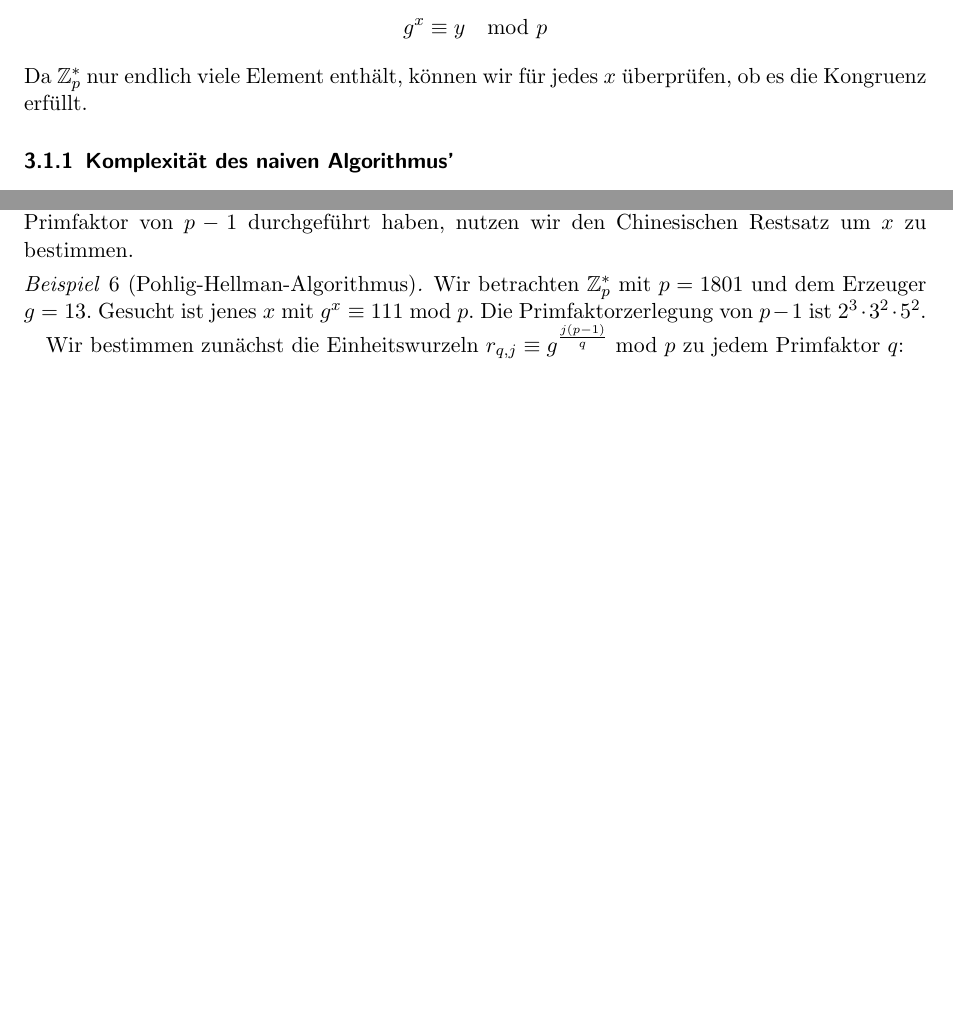
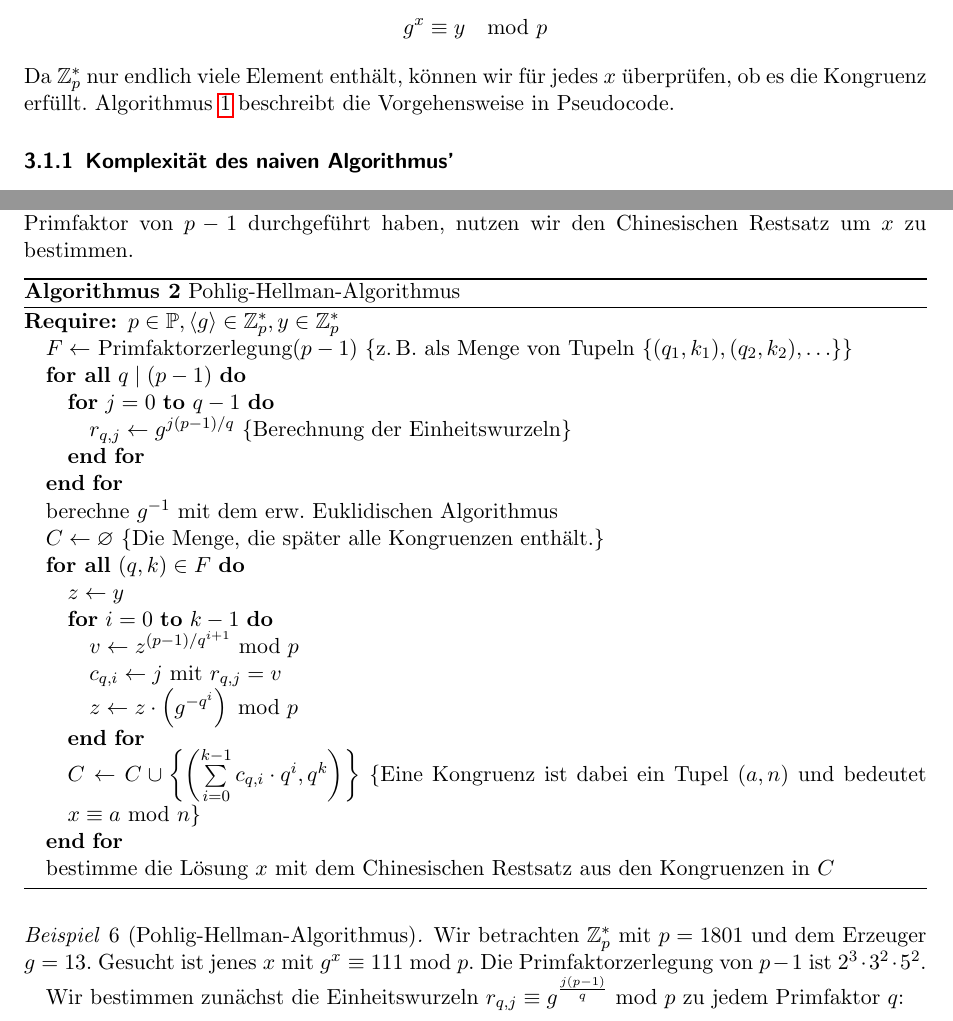
Before and after one commit to hutchison/Seminar_Public_Key_Kryptographie, a LaTeX paper (ausarbeitung.tex): two parts of pages 8 and 11 of 11 before the commit and two parts of pages 8 and 11 of 12 after it, joined at a grey line, cut so that both start at the same text, the shorter picture padded with empty space. Compiled offline with pdfLaTeX.

Commit message:
Fügt den Pseudocode für den Pohlig-Hellman-Algorithmus hinzu.

```diff
--- a/ausarbeitung.tex
+++ b/ausarbeitung.tex
@@ -486,5 +486,6 @@ Wir suchen den Exponenten $x \in \Z_p^*$ für den gilt:
   g^x \equiv y \mod p
 \end{align*}
 Da $\Z_p^*$ nur endlich viele Element enthält, können wir für jedes $x$
-überprüfen, ob es die Kongruenz erfüllt.
+überprüfen, ob es die Kongruenz erfüllt. Algorithmus~\ref{alg:dlog_naive}
+beschreibt die Vorgehensweise in Pseudocode.
 
@@ -647,6 +648,41 @@ Abschließend erhalten wir die Kongruenz $x \Mod{q^k}$. Wenn wir dieses Verfahre
 für jeden Primfaktor von $p-1$ durchgeführt haben, nutzen wir den Chinesischen
 Restsatz um $x$ zu bestimmen.
 
+\begin{algorithm}
+  \caption{Pohlig-Hellman-Algorithmus}
+  \begin{algorithmic}\label{alg:dlog_ph}
+    \REQUIRE{$p \in \P, \left\langle g \right\rangle \in \Z_p^*, y \in \Z_p^*$}
+    \STATE{$F \leftarrow$ Primfaktorzerlegung$(p-1)$}
+    \COMMENT{z.\,B. als Menge von Tupeln $\{(q_1, k_1), (q_2, k_2), \ldots\}$}
+    \FORALL{$q \mid (p-1)$}
+      \FOR{$j = 0$ \TO $q-1$}
+        \STATE{$r_{q, j} \leftarrow g^{j(p-1)/q}$}
+        \COMMENT{Berechnung der Einheitswurzeln}
+      \ENDFOR{}
+    \ENDFOR{}
+    \STATE{berechne $g^{-1}$ mit dem erw. Euklidischen Algorithmus}
+    \STATE{$C \leftarrow \varnothing$}
+    \COMMENT{Die Menge, die später alle Kongruenzen enthält.}
+    \FORALL{$(q, k) \in F$}
+      \STATE{$z \leftarrow y$}
+      \FOR{$i = 0$ \TO $k-1$}
+        \STATE{$v \leftarrow z^{(p-1)/q^{i+1}} \Mod{p}$}
+        \STATE{$c_{q, i} \leftarrow j$ mit $r_{q,j} = v$}
+        \STATE{$z \leftarrow z \cdot \left(g^{-q^i}\right) \Mod{p}$}
+      \ENDFOR{}
+      \STATE{$C \leftarrow C \cup \left\{ \left(
+          \sum\limits_{i=0}^{k-1} c_{q, i} \cdot q^i,
+          q^k
+        \right) \right\}
+      $}
+      \COMMENT{Eine Kongruenz ist dabei ein Tupel $(a, n)$ und bedeutet $x
+      \equiv a \Mod{n}$}
+    \ENDFOR{}
+    \STATE{bestimme die Lösung $x$ mit dem Chinesischen Restsatz aus den
+    Kongruenzen in $C$}
+  \end{algorithmic}
+\end{algorithm}
+
 \begin{beispiel}[Pohlig-Hellman-Algorithmus]
   Wir betrachten $\Z_p^*$ mit $p = 1801$ und dem Erzeuger $g = 13$. Gesucht ist
   jenes $x$ mit $g^x \equiv 111 \Mod{p}$. Die Primfaktorzerlegung von $p-1$ ist
```
Also changed, not shown: ausarbeitung.tex (4 more changed lines).
